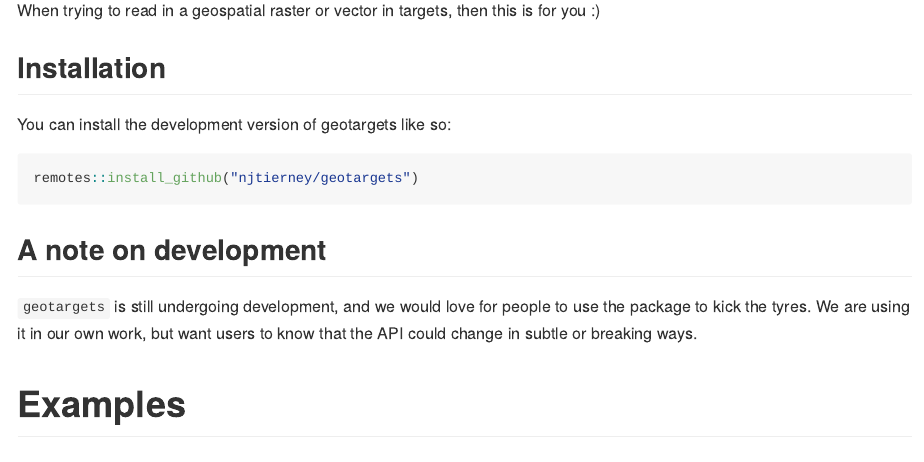
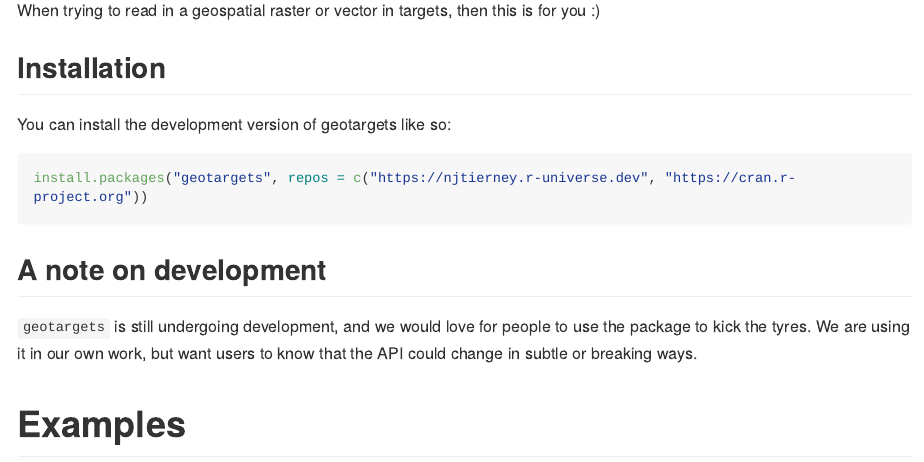
Before and after one commit to njtierney/geotargets, an R Markdown document (README.Rmd): the page in a window 1100 px wide, from 510 px down. Rendered offline with R 4.5, knitr and Pandoc, with nearby package versions; long lines of code are wrapped; badge pictures from the web are left out.

Commit message:
Suggest using r-universe to install geotargets

````diff
--- a/README.Rmd
+++ b/README.Rmd
@@ -46,7 +46,7 @@ When trying to read in a geospatial raster or vector in targets, then this is fo
 You can install the development version of geotargets like so:
 
 ``` r
-remotes::install_github("njtierney/geotargets")
+install.packages("geotargets", repos = c("https://njtierney.r-universe.dev", "https://cran.r-project.org"))
 ```
 
 ## A note on development
````
Also changed, not shown: README.md.
